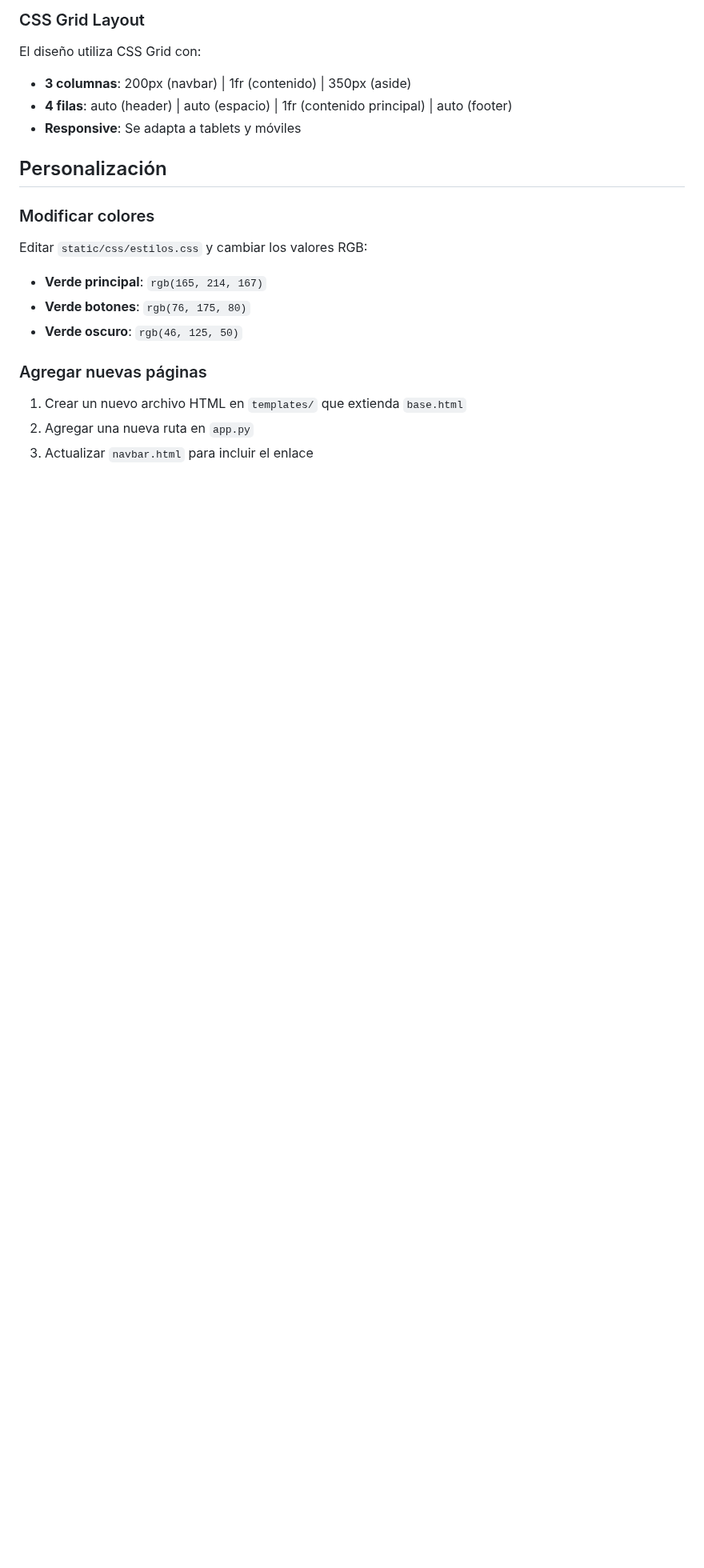
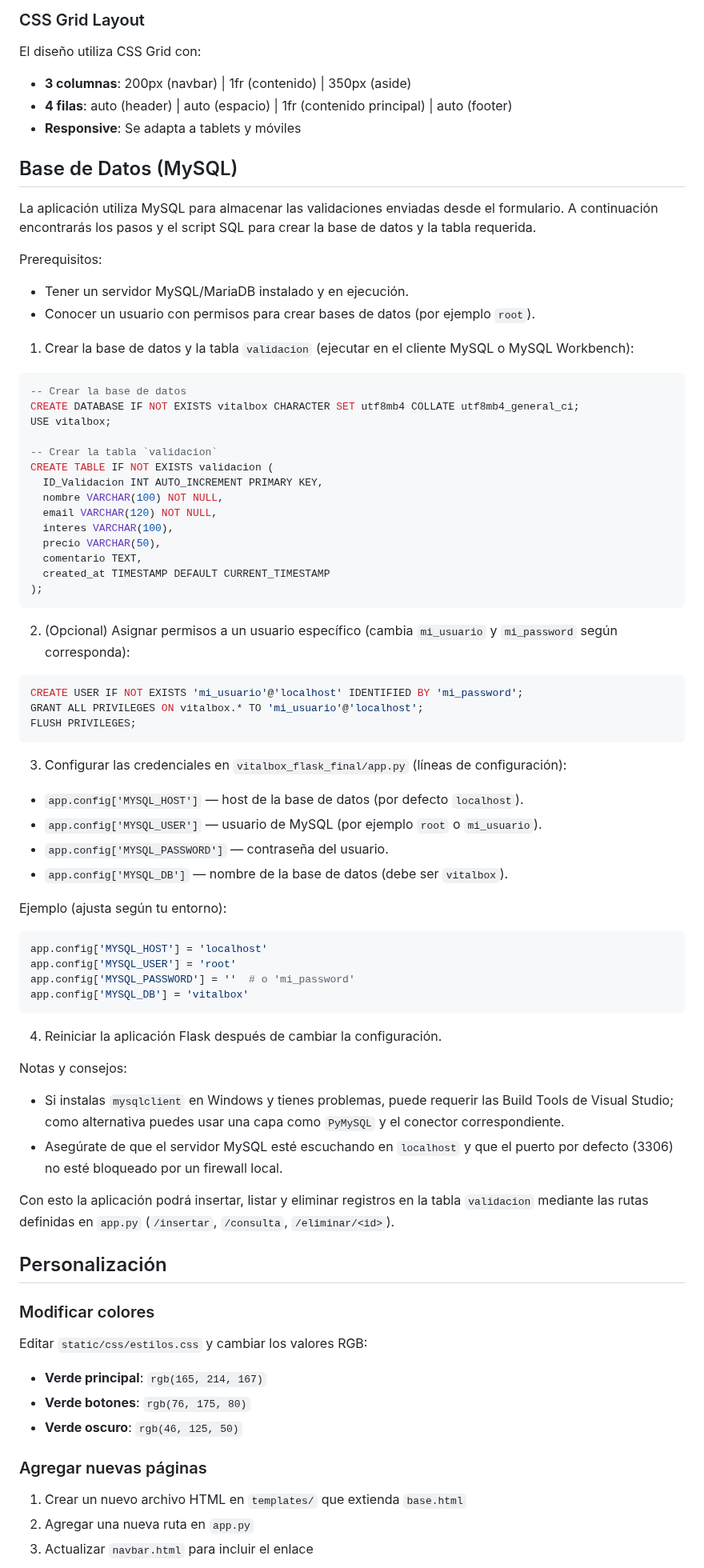
Before and after one commit to JuanCubillos-j/vitalbox_flask, a Markdown page: README.md, the part around one of its changes. Shown at 80% size. Drawn GitHub-style; blank space fills up the shorter version.

Commit message:
Update README with MySQL setup and configuration
Add MySQL database setup instructions and requirements

````diff
--- a/README.md
+++ b/README.md
@@ -165,6 +167,67 @@ El diseño utiliza CSS Grid con:
 - **3 columnas**: 200px (navbar) | 1fr (contenido) | 350px (aside)
 - **4 filas**: auto (header) | auto (espacio) | 1fr (contenido principal) | auto (footer)
 - **Responsive**: Se adapta a tablets y móviles
+
+## Base de Datos (MySQL)
+
+La aplicación utiliza MySQL para almacenar las validaciones enviadas desde el formulario. A continuación encontrarás los pasos y el script SQL para crear la base de datos y la tabla requerida.
+
+Prerequisitos:
+
+- Tener un servidor MySQL/MariaDB instalado y en ejecución.
+- Conocer un usuario con permisos para crear bases de datos (por ejemplo `root`).
+
+1) Crear la base de datos y la tabla `validacion` (ejecutar en el cliente MySQL o MySQL Workbench):
+
+```sql
+-- Crear la base de datos
+CREATE DATABASE IF NOT EXISTS vitalbox CHARACTER SET utf8mb4 COLLATE utf8mb4_general_ci;
+USE vitalbox;
+
+-- Crear la tabla `validacion`
+CREATE TABLE IF NOT EXISTS validacion (
+  ID_Validacion INT AUTO_INCREMENT PRIMARY KEY,
+  nombre VARCHAR(100) NOT NULL,
+  email VARCHAR(120) NOT NULL,
+  interes VARCHAR(100),
+  precio VARCHAR(50),
+  comentario TEXT,
+  created_at TIMESTAMP DEFAULT CURRENT_TIMESTAMP
+);
+```
+
+2) (Opcional) Asignar permisos a un usuario específico (cambia `mi_usuario` y `mi_password` según corresponda):
+
+```sql
+CREATE USER IF NOT EXISTS 'mi_usuario'@'localhost' IDENTIFIED BY 'mi_password';
+GRANT ALL PRIVILEGES ON vitalbox.* TO 'mi_usuario'@'localhost';
+FLUSH PRIVILEGES;
+```
+
+3) Configurar las credenciales en `vitalbox_flask_final/app.py` (líneas de configuración):
+
+- `app.config['MYSQL_HOST']` — host de la base de datos (por defecto `localhost`).
+- `app.config['MYSQL_USER']` — usuario de MySQL (por ejemplo `root` o `mi_usuario`).
+- `app.config['MYSQL_PASSWORD']` — contraseña del usuario.
+- `app.config['MYSQL_DB']` — nombre de la base de datos (debe ser `vitalbox`).
+
+Ejemplo (ajusta según tu entorno):
+
+```python
+app.config['MYSQL_HOST'] = 'localhost'
+app.config['MYSQL_USER'] = 'root'
+app.config['MYSQL_PASSWORD'] = ''  # o 'mi_password'
+app.config['MYSQL_DB'] = 'vitalbox'
+```
+
+4) Reiniciar la aplicación Flask después de cambiar la configuración.
+
+Notas y consejos:
+
+- Si instalas `mysqlclient` en Windows y tienes problemas, puede requerir las Build Tools de Visual Studio; como alternativa puedes usar una capa como `PyMySQL` y el conector correspondiente.
+- Asegúrate de que el servidor MySQL esté escuchando en `localhost` y que el puerto por defecto (3306) no esté bloqueado por un firewall local.
+
+Con esto la aplicación podrá insertar, listar y eliminar registros en la tabla `validacion` mediante las rutas definidas en `app.py` (`/insertar`, `/consulta`, `/eliminar/<id>`).
 
 ## Personalización
 
````
Also changed, not shown: other parts of README.md (+5 -3 lines).
